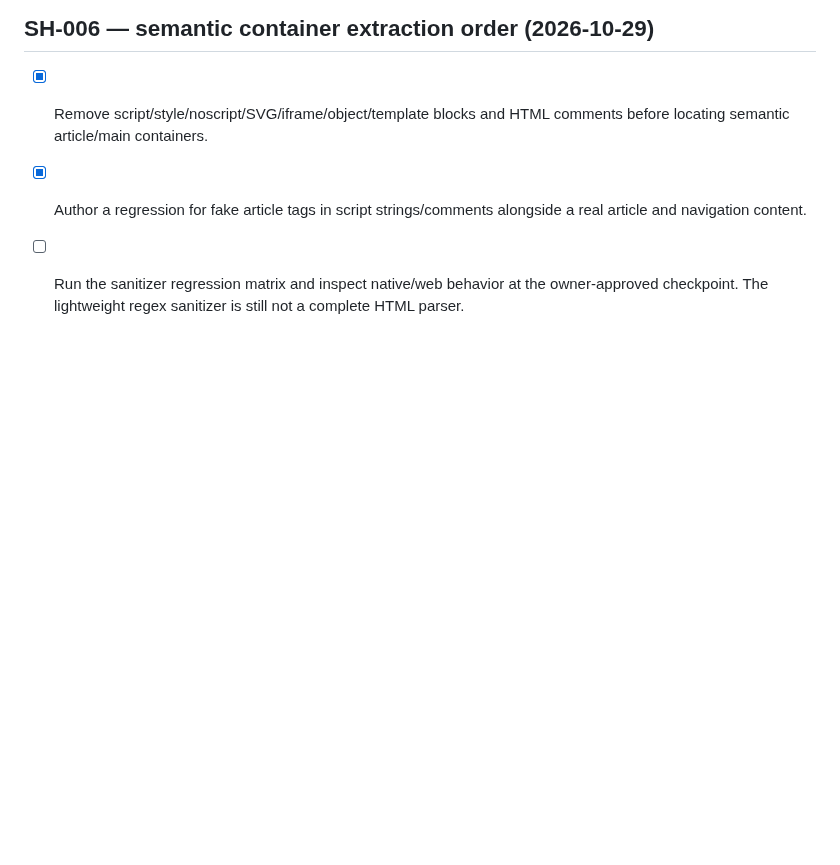
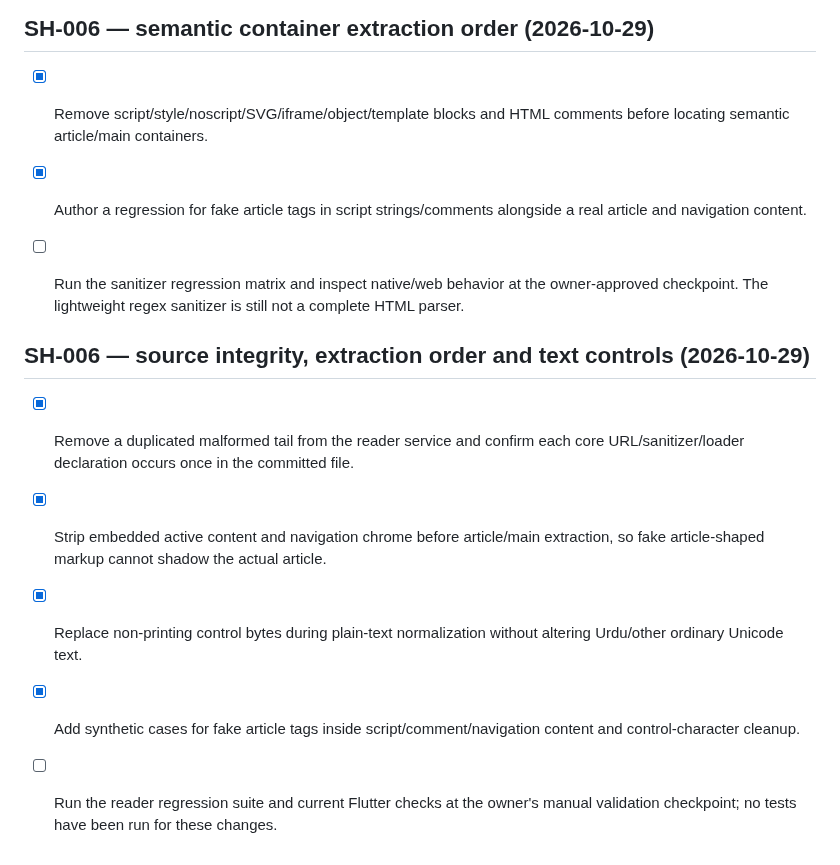
Before and after one commit to senorita-ai0/StashHive, a Markdown page: docs/FEATURE_BACKLOG.md, the part around the change. Drawn GitHub-style; blank space fills up the shorter version.

Commit message:
docs: record reader source integrity and sanitizer hardening

```diff
--- a/docs/FEATURE_BACKLOG.md
+++ b/docs/FEATURE_BACKLOG.md
@@ -126,3 +126,12 @@ Before source implementation, follow [the article-reader feasibility and privacy
 - [x] Remove script/style/noscript/SVG/iframe/object/template blocks and HTML comments before locating semantic article/main containers.
 - [x] Author a regression for fake article tags in script strings/comments alongside a real article and navigation content.
 - [ ] Run the sanitizer regression matrix and inspect native/web behavior at the owner-approved checkpoint. The lightweight regex sanitizer is still not a complete HTML parser.
+
+
+## SH-006 — source integrity, extraction order and text controls (2026-10-29)
+
+- [x] Remove a duplicated malformed tail from the reader service and confirm each core URL/sanitizer/loader declaration occurs once in the committed file.
+- [x] Strip embedded active content and navigation chrome before article/main extraction, so fake article-shaped markup cannot shadow the actual article.
+- [x] Replace non-printing control bytes during plain-text normalization without altering Urdu/other ordinary Unicode text.
+- [x] Add synthetic cases for fake article tags inside script/comment/navigation content and control-character cleanup.
+- [ ] Run the reader regression suite and current Flutter checks at the owner's manual validation checkpoint; no tests have been run for these changes.
```
